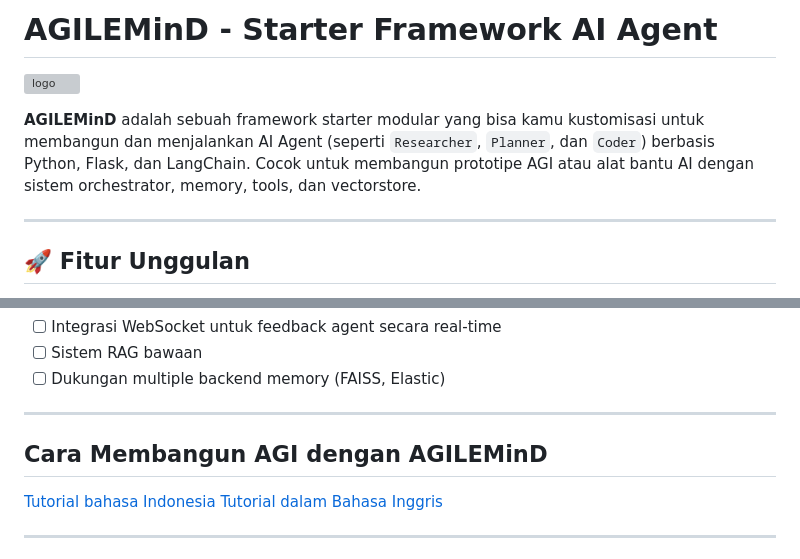
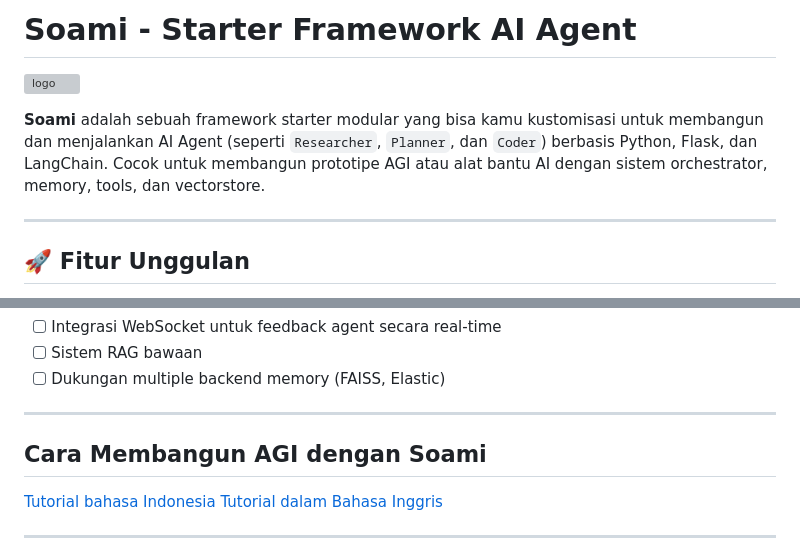
Before and after one commit to lahadiyani/AGILEMinD, a Markdown page: README.md, 2 parts joined by grey strips. Drawn GitHub-style; grey boxes are pictures that could not be loaded.

Commit message:
Update README.md
feat: ganti nama

```diff
--- a/README.md
+++ b/README.md
@@ -1,8 +1,8 @@
-# AGILEMinD - Starter Framework AI Agent
+# Soami - Starter Framework AI Agent
 
 ![logo](app/static/assets/icon.jpg)
 
-**AGILEMinD** adalah sebuah framework starter modular yang bisa kamu kustomisasi untuk membangun dan menjalankan AI Agent (seperti `Researcher`, `Planner`, dan `Coder`) berbasis Python, Flask, dan LangChain. Cocok untuk membangun prototipe AGI atau alat bantu AI dengan sistem orchestrator, memory, tools, dan vectorstore.
+**Soami** adalah sebuah framework starter modular yang bisa kamu kustomisasi untuk membangun dan menjalankan AI Agent (seperti `Researcher`, `Planner`, dan `Coder`) berbasis Python, Flask, dan LangChain. Cocok untuk membangun prototipe AGI atau alat bantu AI dengan sistem orchestrator, memory, tools, dan vectorstore.
 
 ---
 
@@ -136,7 +136,7 @@ pytest tests/
 
 ---
 
-## Cara Membangun AGI dengan AGILEMinD
+## Cara Membangun AGI dengan Soami
 
 [Tutorial bahasa Indonesia](documentation/tutorial.md)
 [Tutorial dalam Bahasa Inggris](documentation/tutorial_eng.md)
```
